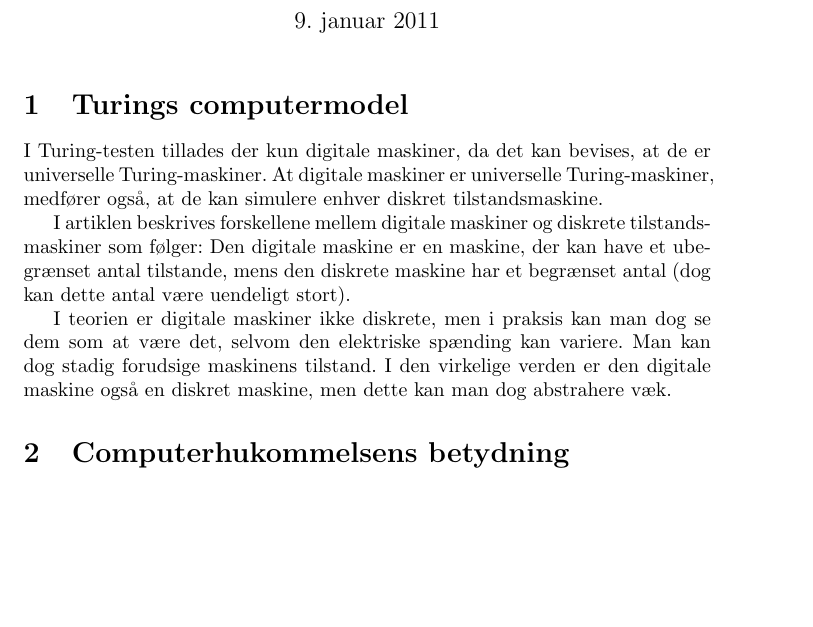
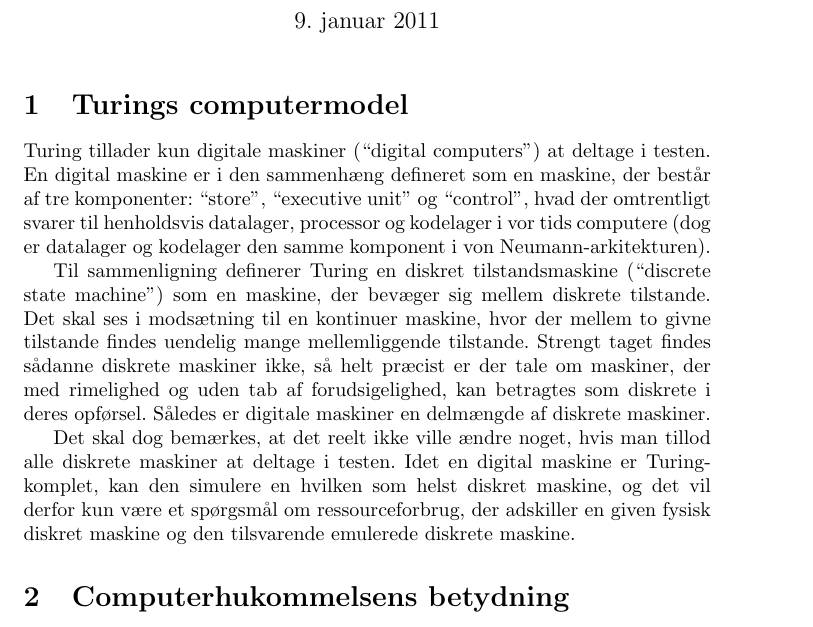
Before and after one commit to mkm/datvid, a LaTeX document (week3/report.tex): part of page 1 of 3, cut so that both start at the same text, the shorter picture padded with empty space. Compiled offline with pdfLaTeX.

Commit message:
Completely revamped section 1 of week 3.

```diff
--- a/week3/report.tex
+++ b/week3/report.tex
@@ -21,11 +21,11 @@
 %Forskellen: Digitale maskiner i teorien ikke kan være diskrete men i praksis (ikke er diskrete, eller ikke kan være, ikke er) de er ikke diskrete men kan i praksis ses som at være det. fordi man kan forudsige deres tilstand selvom en elektronspænding ikke er præcis så den regner rigtigt med det.
 %Den er i sig selv en diskret tilstandsmaskine men samtidig … ideen er at i en virkelig verden er en digital maskine ikke en  diskret tilstandsmaskine men det kan abstraheres væk…
 
-I Turing-testen tillades der kun digitale maskiner, da det kan bevises, at de er universelle Turing-maskiner. At digitale maskiner er universelle Turing-maskiner, medfører også, at de kan simulere enhver diskret tilstandsmaskine.
+Turing tillader kun digitale maskiner (``digital computers'') at deltage i testen. En digital maskine er i den sammenhæng defineret som en maskine, der består af tre komponenter: ``store'', ``executive unit'' og ``control'', hvad der omtrentligt svarer til henholdsvis datalager, processor og kodelager i vor tids computere (dog er datalager og kodelager den samme komponent i von Neumann-arkitekturen).
 
-I artiklen beskrives forskellene mellem digitale maskiner og diskrete tilstandsmaskiner som følger: Den digitale maskine er en maskine, der kan have et ubegrænset antal tilstande, mens den diskrete maskine har et begrænset antal (dog kan dette antal være uendeligt stort).
+Til sammenligning definerer Turing en diskret tilstandsmaskine (``discrete state machine'') som en maskine, der bevæger sig mellem diskrete tilstande. Det skal ses i modsætning til en kontinuer maskine, hvor der mellem to givne tilstande findes uendelig mange mellemliggende tilstande. Strengt taget findes sådanne diskrete maskiner ikke, så helt præcist er der tale om maskiner, der med rimelighed og uden tab af forudsigelighed, kan betragtes som diskrete i deres opførsel. Således er digitale maskiner en delmængde af diskrete maskiner.
 
-I teorien er digitale maskiner ikke diskrete, men i praksis kan man dog se dem som at være det, selvom den elektriske spænding kan variere. Man kan dog stadig forudsige maskinens tilstand. I den virkelige verden er den digitale maskine også en diskret maskine, men dette kan man dog abstrahere væk.
+Det skal dog bemærkes, at det reelt ikke ville ændre noget, hvis man tillod alle diskrete maskiner at deltage i testen. Idet en digital maskine er Turing-komplet, kan den simulere en hvilken som helst diskret maskine, og det vil derfor kun være et spørgsmål om ressourceforbrug, der adskiller en given fysisk diskret maskine og den tilsvarende emulerede diskrete maskine.
 
 \section{Computerhukommelsens betydning}
 Ifølge Turings beregninger kan den menneskelige hjerne indeholde imellem $10^{10}$ og $10^{15}$ bits information, men da Turing-testen ikke kræver at en person kan se vil det ikke være nødvendigt med den mængde plads. Hvis man tager processering af visuelle data, genkendelse af ting og så videre væk, når han frem til at $10^9$ bits (hvilket svarer til en blind person) er nok til at klare Turing-testen med. Denne plads bliver brugt til en slags tabel af instruktioner som er det, en maskine, som skal klare Turing-testen består af. Med dette mener han at hvis hjernen kan indeholde $10^9$ bits hukommelse så skal en maskine, der direkte simulerer hjernen bruge samme mængde lager til sin instruktionstabel.
```
